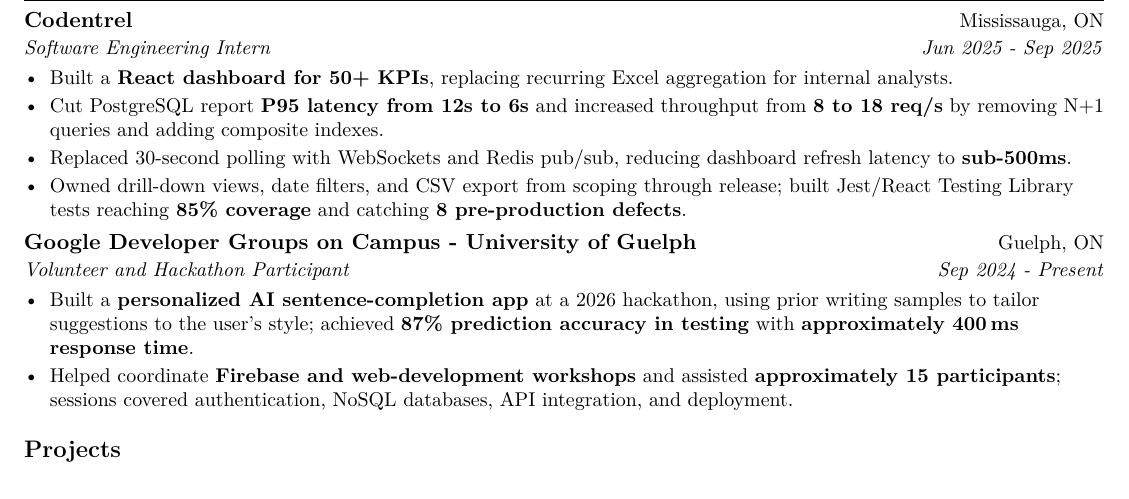
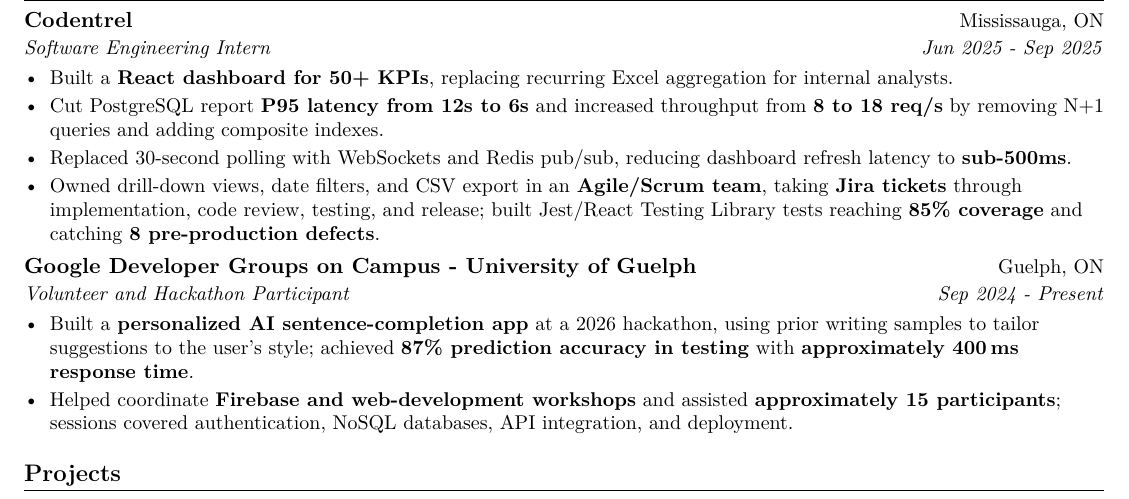
Before and after one commit to EesherJ39/portfolio, a LaTeX CV (resume/Eesher_Janda_Resume.tex): part of the page, cut so that both start at the same text. Compiled offline with pdfLaTeX.

Commit message:
Add Agile delivery experience to resume

```diff
--- a/resume/Eesher_Janda_Resume.tex
+++ b/resume/Eesher_Janda_Resume.tex
@@ -72,7 +72,7 @@
   \resumeItem{Built a \textbf{React dashboard for 50+ KPIs}, replacing recurring Excel aggregation for internal analysts.}
   \resumeItem{Cut PostgreSQL report \textbf{P95 latency from 12s to 6s} and increased throughput from \textbf{8 to 18 req/s} by removing N+1 queries and adding composite indexes.}
   \resumeItem{Replaced 30-second polling with WebSockets and Redis pub/sub, reducing dashboard refresh latency to \textbf{sub-500ms}.}
-  \resumeItem{Owned drill-down views, date filters, and CSV export from scoping through release; built Jest/React Testing Library tests reaching \textbf{85\% coverage} and catching \textbf{8 pre-production defects}.}
+  \resumeItem{Owned drill-down views, date filters, and CSV export in an \textbf{Agile/Scrum team}, taking \textbf{Jira tickets} through implementation, code review, testing, and release; built Jest/React Testing Library tests reaching \textbf{85\% coverage} and catching \textbf{8 pre-production defects}.}
 \end{resumeItems}
 
 \resumeSubheading
```
